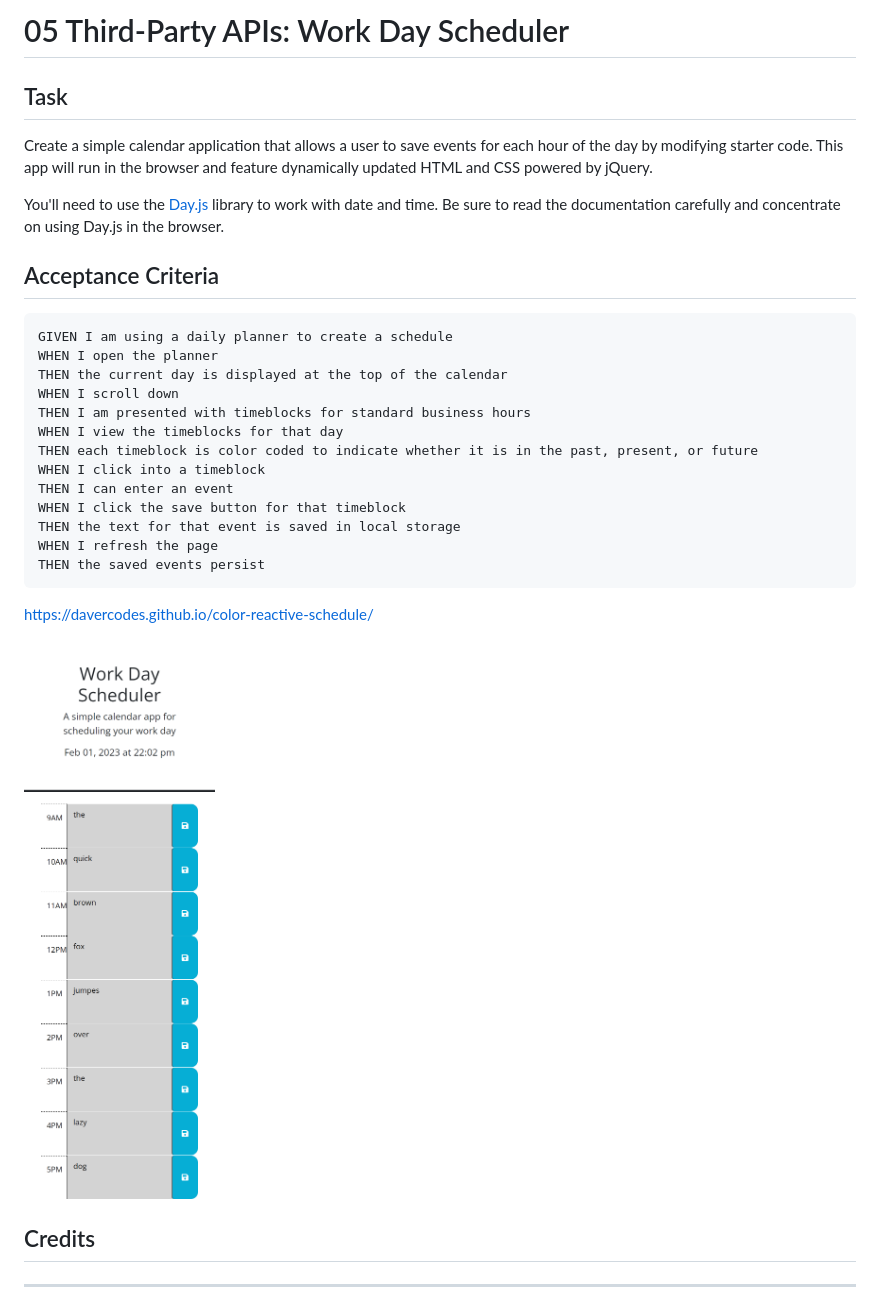
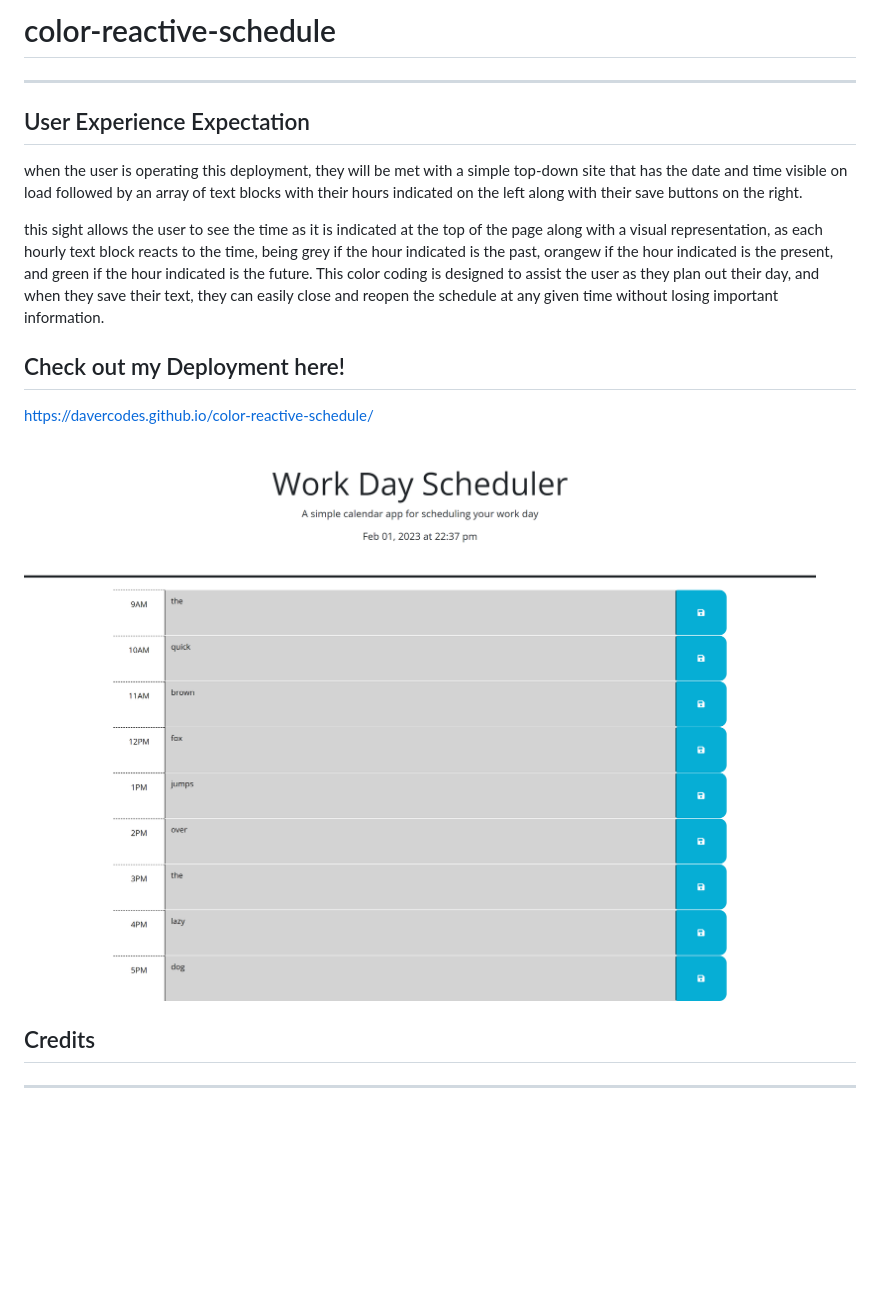
Before and after one commit to DaverCodes/5challenge, a Markdown page: README.md, the part around the change. GitHub-like rendering; pictures changed too: Assets/127.0.0.1_5500_index.html.png (added), Assets/davercodes.github.io_color-reactive-schedule_.png (deleted); blank space fills up the shorter version.

Commit message:
got a better picture, finished readme

````diff
--- a/README.md
+++ b/README.md
@@ -1,35 +1,17 @@
-# 05 Third-Party APIs: Work Day Scheduler
+# color-reactive-schedule
 
-## Task
+- - -
+## User Experience Expectation
 
-Create a simple calendar application that allows a user to save events for each hour of the day by modifying starter code. This app will run in the browser and feature dynamically updated HTML and CSS powered by jQuery.
+when the user is operating this deployment, they will be met with a simple top-down site that has the date and time visible on load followed by an array of text blocks with their hours indicated on the left along with their save buttons on the right.
 
-You'll need to use the [Day.js](https://day.js.org/en/) library to work with date and time. Be sure to read the documentation carefully and concentrate on using Day.js in the browser.
+this sight allows the user to see the time as it is indicated at the top of the page along with a visual representation, as each hourly text block reacts to the time, being grey if the hour indicated is the past, orangew if the hour indicated is the present, and green if the hour indicated is the future. This color coding is designed to assist the user as they plan out their day, and when they save their text, they can easily close and reopen the schedule at any given time without losing important information.
 
-
-## Acceptance Criteria
-
-```md
-GIVEN I am using a daily planner to create a schedule
-WHEN I open the planner
-THEN the current day is displayed at the top of the calendar
-WHEN I scroll down
-THEN I am presented with timeblocks for standard business hours
-WHEN I view the timeblocks for that day
-THEN each timeblock is color coded to indicate whether it is in the past, present, or future
-WHEN I click into a timeblock
-THEN I can enter an event
-WHEN I click the save button for that timeblock
-THEN the text for that event is saved in local storage
-WHEN I refresh the page
-THEN the saved events persist
-```
-
-
+## Check out my Deployment here!
 https://davercodes.github.io/color-reactive-schedule/
 
 
-![plot](./Assets/davercodes.github.io_color-reactive-schedule_.png)
+![plot](./Assets//127.0.0.1_5500_index.html.png)
 
 ## Credits
 - - -
````
